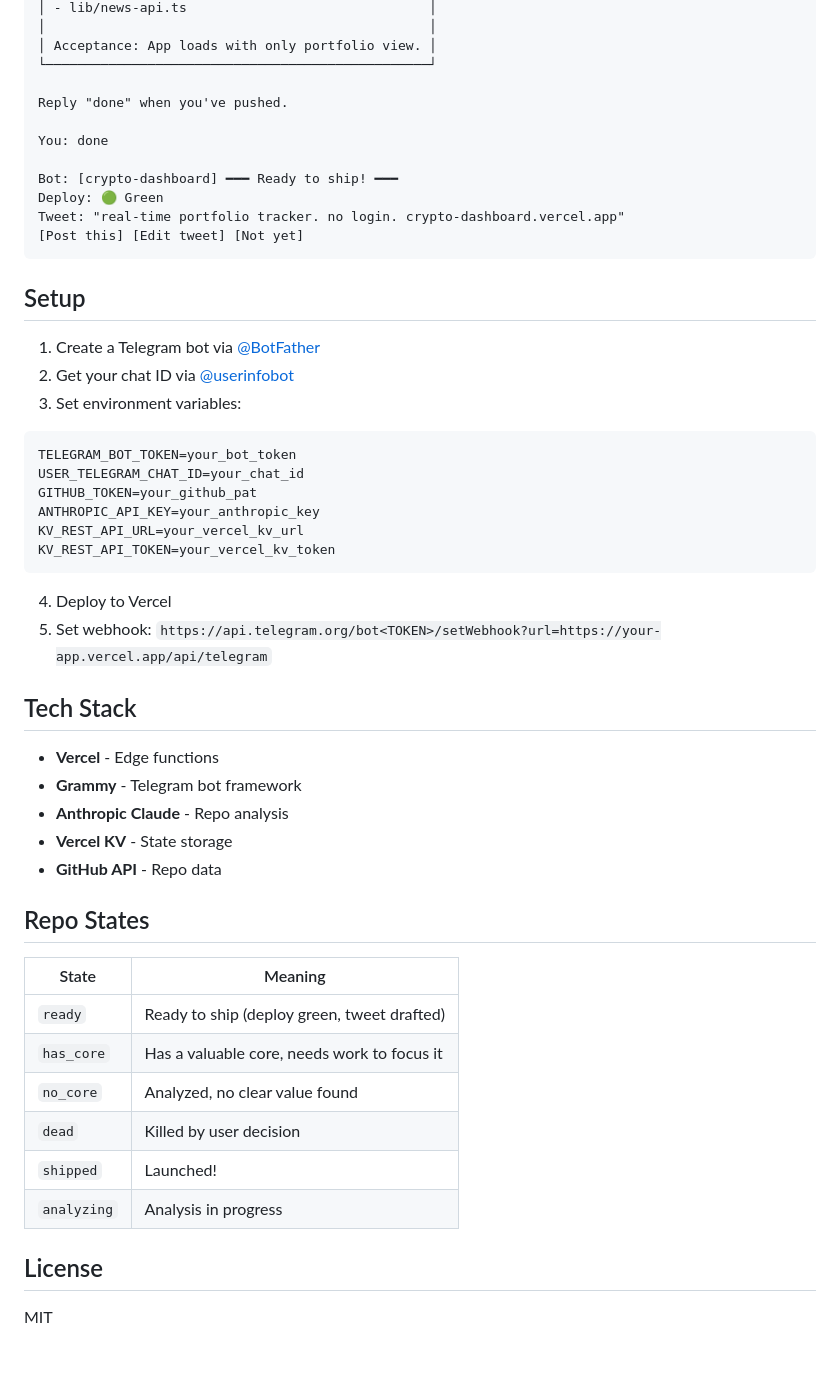
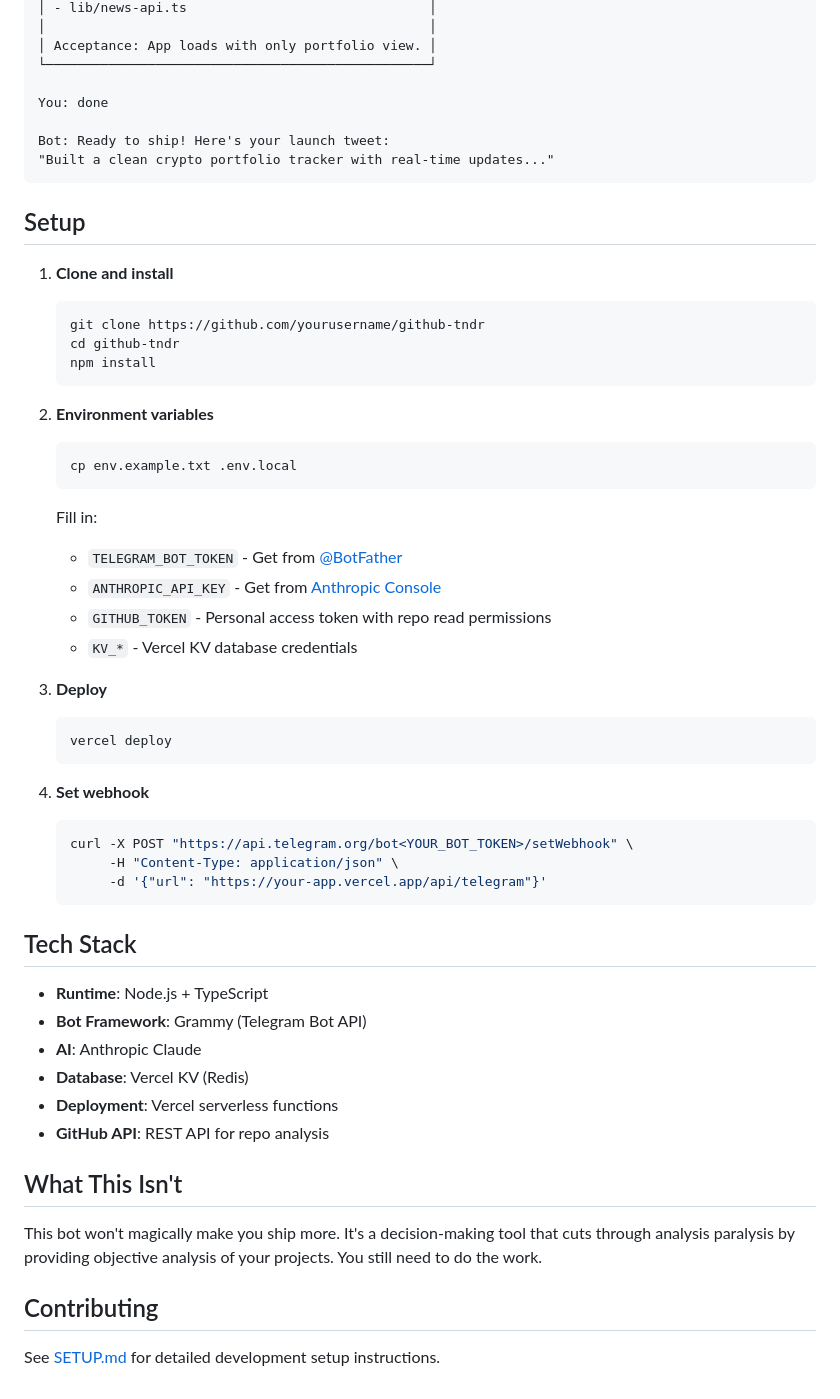
Before and after one commit to rohunvora/github-tndr, a Markdown page: README.md, the part around one of its changes. GitHub-like rendering; blank space fills up the shorter version.

Commit message:
docs: update README with optimized content

````diff
--- a/README.md
+++ b/README.md
@@ -55,53 +50,56 @@ Bot: Here's the Cursor prompt:
 │ Acceptance: App loads with only portfolio view. │
 └─────────────────────────────────────────────────┘
 
-Reply "done" when you've pushed.
-
 You: done
 
-Bot: [crypto-dashboard] ━━━ Ready to ship! ━━━
-Deploy: 🟢 Green
-Tweet: "real-time portfolio tracker. no login. crypto-dashboard.vercel.app"
-[Post this] [Edit tweet] [Not yet]
+Bot: Ready to ship! Here's your launch tweet:
+"Built a clean crypto portfolio tracker with real-time updates..."
 ```
 
 ## Setup
 
-1. Create a Telegram bot via [@BotFather](https://t.me/botfather)
-2. Get your chat ID via [@userinfobot](https://t.me/userinfobot)
-3. Set environment variables:
+1. **Clone and install**
+   ```bash
+   git clone https://github.com/yourusername/github-tndr
+   cd github-tndr
+   npm install
+   ```
 
-```bash
-TELEGRAM_BOT_TOKEN=your_bot_token
-USER_TELEGRAM_CHAT_ID=your_chat_id
-GITHUB_TOKEN=your_github_pat
-ANTHROPIC_API_KEY=your_anthropic_key
-KV_REST_API_URL=your_vercel_kv_url
-KV_REST_API_TOKEN=your_vercel_kv_token
-```
+2. **Environment variables**
+   ```bash
+   cp env.example.txt .env.local
+   ```
+   Fill in:
+   - `TELEGRAM_BOT_TOKEN` - Get from [@BotFather](https://t.me/botfather)
+   - `ANTHROPIC_API_KEY` - Get from [Anthropic Console](https://console.anthropic.com)
+   - `GITHUB_TOKEN` - Personal access token with repo read permissions
+   - `KV_*` - Vercel KV database credentials
 
-4. Deploy to Vercel
-5. Set webhook: `https://api.telegram.org/bot<TOKEN>/setWebhook?url=https://your-app.vercel.app/api/telegram`
+3. **Deploy**
+   ```bash
+   vercel deploy
+   ```
+
+4. **Set webhook**
+   ```bash
+   curl -X POST "https://api.telegram.org/bot<YOUR_BOT_TOKEN>/setWebhook" \
+        -H "Content-Type: application/json" \
+        -d '{"url": "https://your-app.vercel.app/api/telegram"}'
+   ```
 
 ## Tech Stack
 
-- **Vercel** - Edge functions
-- **Grammy** - Telegram bot framework
-- **Anthropic Claude** - Repo analysis
-- **Vercel KV** - State storage
-- **GitHub API** - Repo data
+- **Runtime**: Node.js + TypeScript
+- **Bot Framework**: Grammy (Telegram Bot API)
+- **AI**: Anthropic Claude
+- **Database**: Vercel KV (Redis)
+- **Deployment**: Vercel serverless functions
+- **GitHub API**: REST API for repo analysis
 
-## Repo States
+## What This Isn't
 
-| State | Meaning |
-|-------|---------|
-| `ready` | Ready to ship (deploy green, tweet drafted) |
-| `has_core` | Has a valuable core, needs work to focus it |
-| `no_core` | Analyzed, no clear value found |
-| `dead` | Killed by user decision |
-| `shipped` | Launched! |
-| `analyzing` | Analysis in progress |
+This bot won't magically make you ship more. It's a decision-making tool that cuts through analysis paralysis by providing objective analysis of your projects. You still need to do the work.
 
-## License
+## Contributing
 
-MIT
+See [SETUP.md](SETUP.md) for detailed development setup instructions.
````
Also changed, not shown: other parts of README.md (+13 -18 lines).
